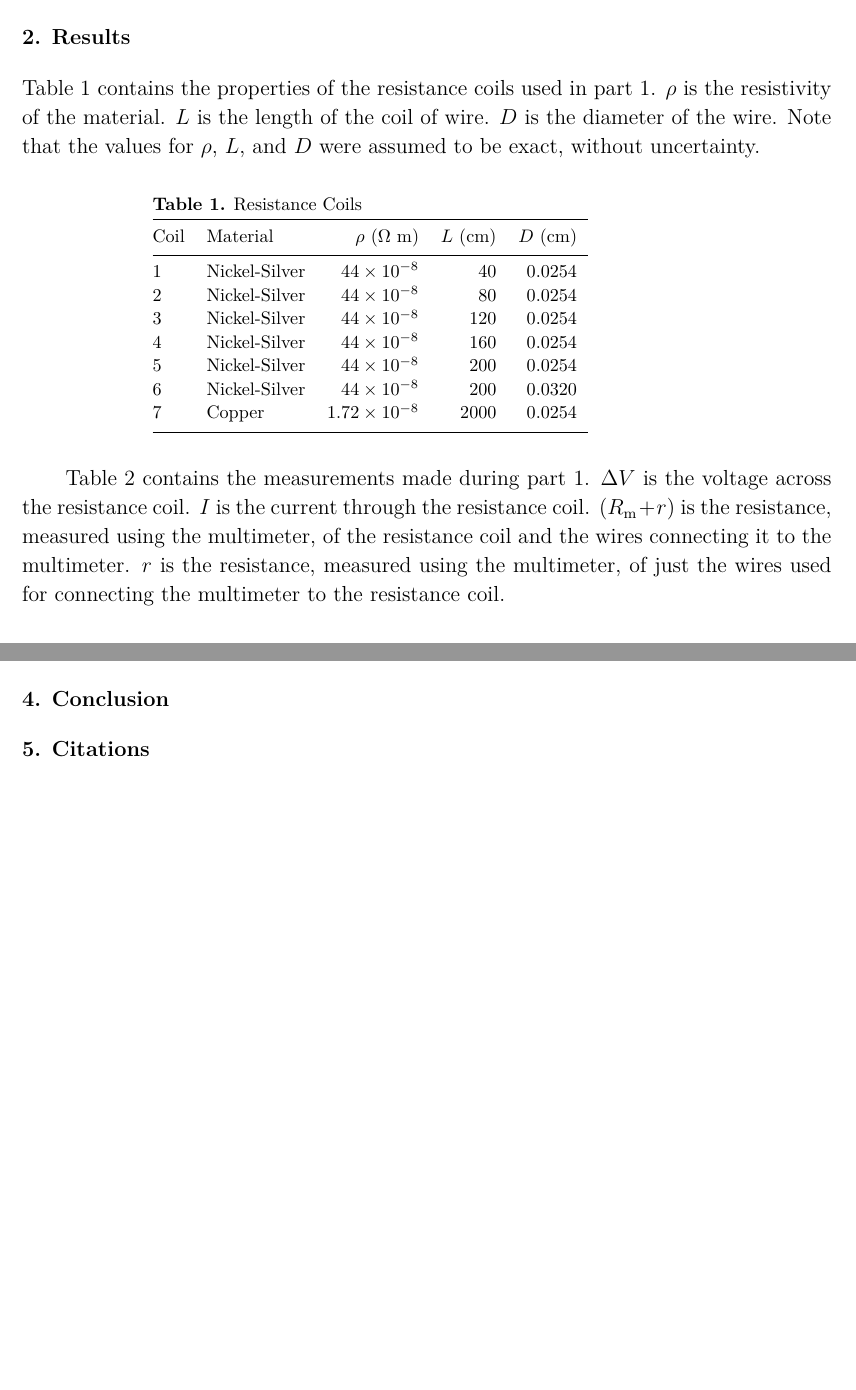
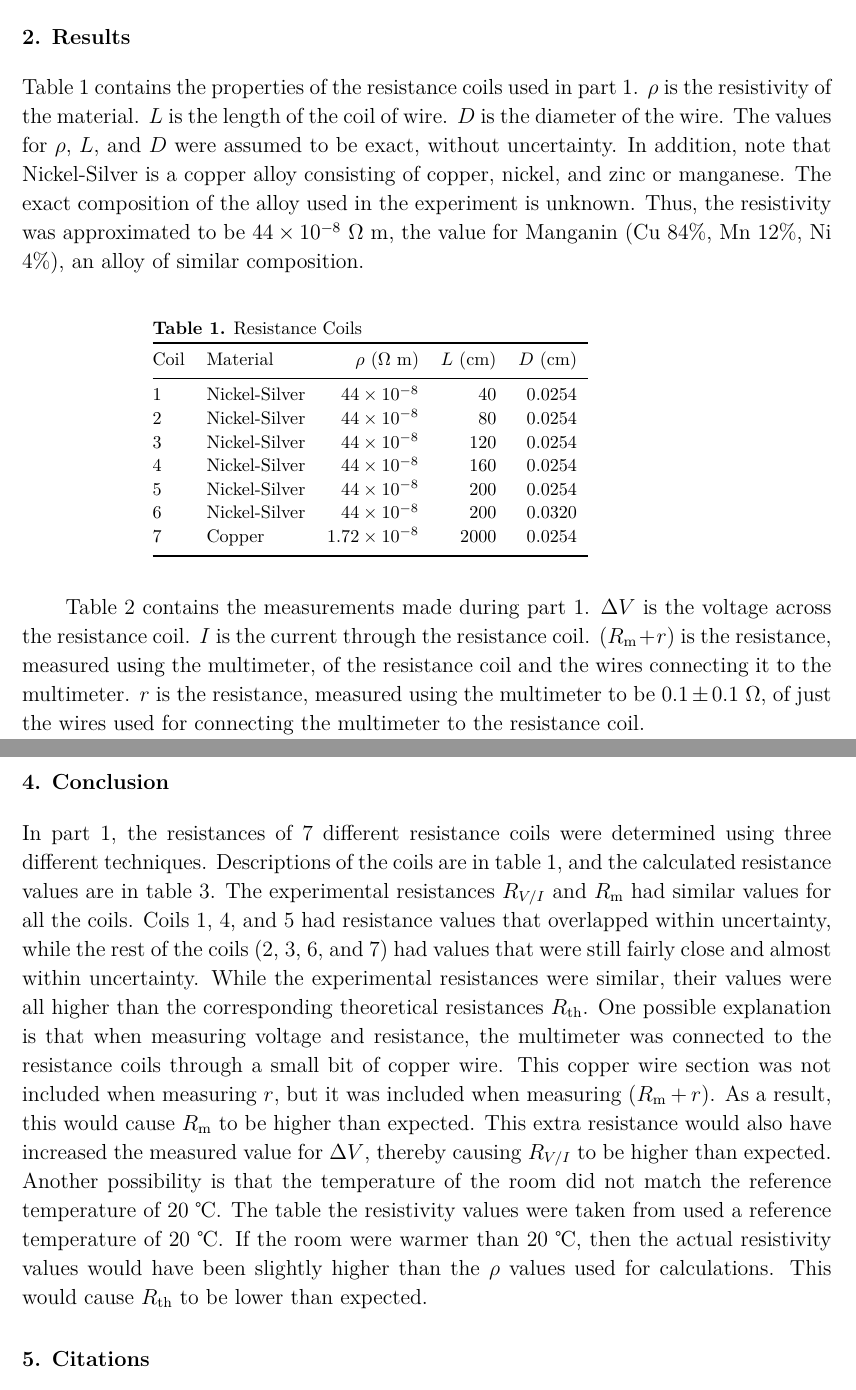
Before and after one commit to VinEdw/latex-physics-reports, a LaTeX paper (resistance-lab/resistance-lab-report.tex): two parts of pages 2 and 4 of 4 before the commit and two parts of pages 2 and 5 of 5 after it, joined at a grey line, cut so that both start at the same text, the shorter picture padded with empty space. The pictures show the PDF file resistance-lab/resistance-lab-report.pdf that the author committed with the source.

Commit message:
conclusion started - part 1 analysis 3

```diff
--- a/resistance-lab/resistance-lab-report.tex
+++ b/resistance-lab/resistance-lab-report.tex
@@ -176,6 +176,20 @@ Thus, $R_\mathrm{th}$ would have no uncertainty as well.
 %%%%%%%%%%%%%%%%%%%% Conclusion %%%%%%%%%%%%%%%%%%%%
 \section{Conclusion}
 
+In part 1, the resistances of 7 different resistance coils were determined using three different techniques.
+Descriptions of the coils are in table \ref{tab:resistance_coils}, and the calculated resistance values are in table \ref{tab:resistances_part_1}.
+The experimental resistances $R_{V/I}$ and $R_\mathrm{m}$ had similar values for all the coils.
+Coils 1, 4, and 5 had resistance values that overlapped within uncertainty, while the rest of the coils (2, 3, 6, and 7) had values that were still fairly close and almost within uncertainty.
+While the experimental resistances were similar, their values were all higher than the corresponding theoretical resistances $R_\mathrm{th}$.
+One possible explanation is that when measuring voltage and resistance, the multimeter was connected to the resistance coils through a small bit of copper wire.
+This copper wire section was not included when measuring $r$, but it was included when measuring $(R_\mathrm{m} + r)$.
+As a result, this would cause $R_\mathrm{m}$ to be higher than expected.
+This extra resistance would also have increased the measured value for $\Delta V$, thereby causing $R_{V/I}$ to be higher than expected.
+Another possibility is that the temperature of the room did not match the reference temperature of 20 ℃.
+The table the resistivity values were taken from used a reference temperature of 20 ℃.
+If the room were warmer than 20 ℃, then the actual resistivity values would have been slightly higher than the $\rho$ values used for calculations.
+This would cause $R_\mathrm{th}$ to be lower than expected.
+
 %%%%%%%%%%%%%%%%%%%% Citations %%%%%%%%%%%%%%%%%%%%
 \section{Citations}
 
```
Also changed, not shown: resistance-lab/resistance-lab-report.pdf, resistance-lab/resistance-lab-report.tex (12 more changed lines).
